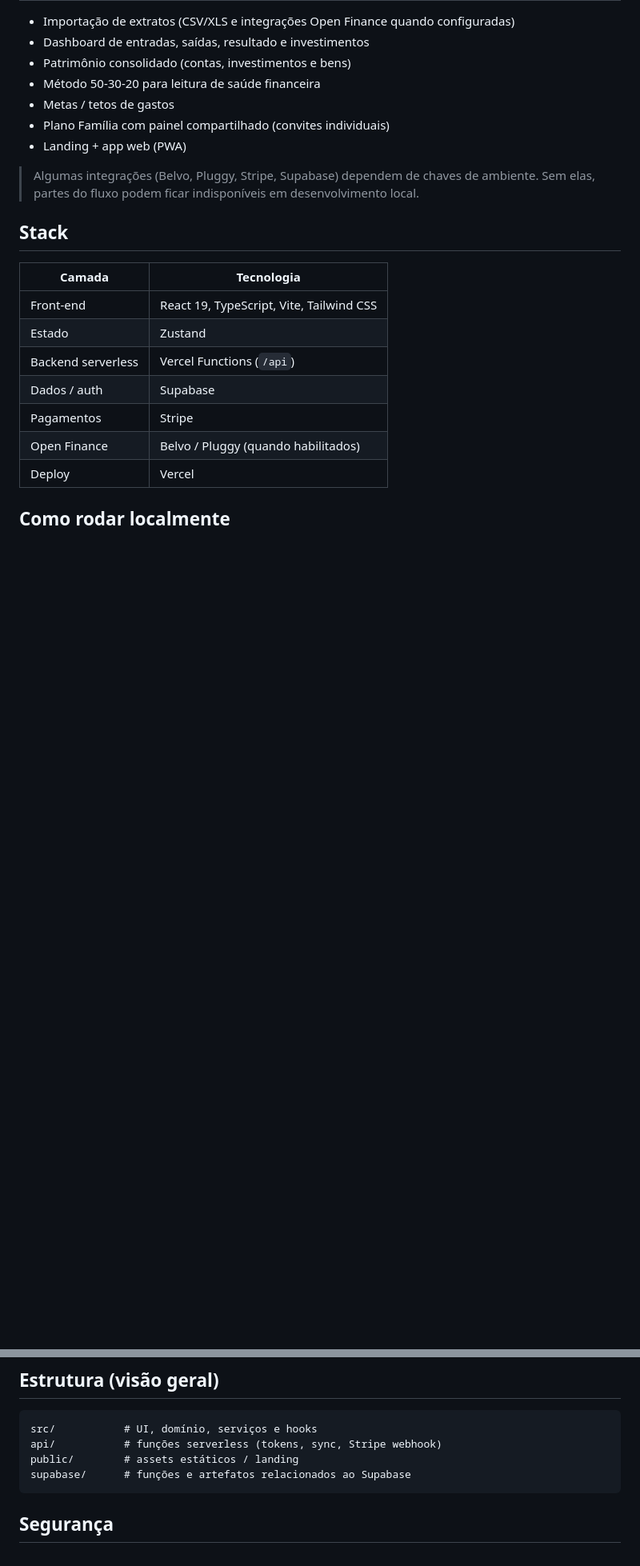
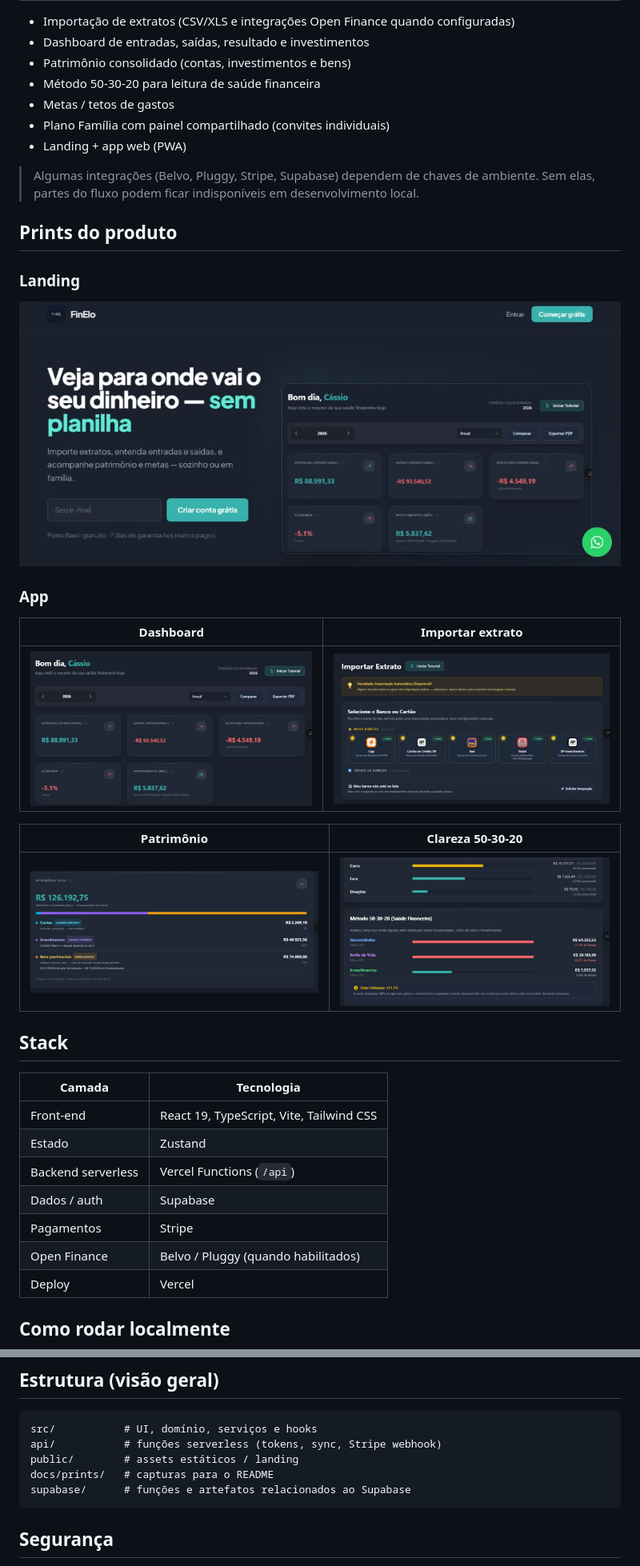
Before and after one commit to CassMach13/FinElo, a Markdown page: README.md, 2 parts joined by grey strips. Shown at 80% size. GitHub-like rendering; pictures changed too: docs/prints/finelo-clareza.jpg (added), docs/prints/finelo-dashboard.jpg (added), docs/prints/finelo-importar.jpg (added); blank space fills up the shorter version.

Commit message:
docs: add product screenshots to README

````diff
--- a/README.md
+++ b/README.md
@@ -22,6 +22,22 @@ Planilhas complexas e extratos espalhados em vários bancos dificultam enxergar
 - Landing + app web (PWA)
 
 > Algumas integrações (Belvo, Pluggy, Stripe, Supabase) dependem de chaves de ambiente. Sem elas, partes do fluxo podem ficar indisponíveis em desenvolvimento local.
+
+## Prints do produto
+
+### Landing
+
+![Landing page da FinElo](docs/prints/finelo-landing.jpg)
+
+### App
+
+| Dashboard | Importar extrato |
+| --- | --- |
+| ![Dashboard principal](docs/prints/finelo-dashboard.jpg) | ![Importação de extratos](docs/prints/finelo-importar.jpg) |
+
+| Patrimônio | Clareza 50-30-20 |
+| --- | --- |
+| ![Patrimônio total](docs/prints/finelo-patrimonio.jpg) | ![Método 50-30-20](docs/prints/finelo-clareza.jpg) |
 
 ## Stack
 
@@ -62,6 +78,7 @@ Variáveis principais estão documentadas em [`.env.example`](.env.example). Em
 src/           # UI, domínio, serviços e hooks
 api/           # funções serverless (tokens, sync, Stripe webhook)
 public/        # assets estáticos / landing
+docs/prints/   # capturas para o README
 supabase/      # funções e artefatos relacionados ao Supabase
 ```
 
````
